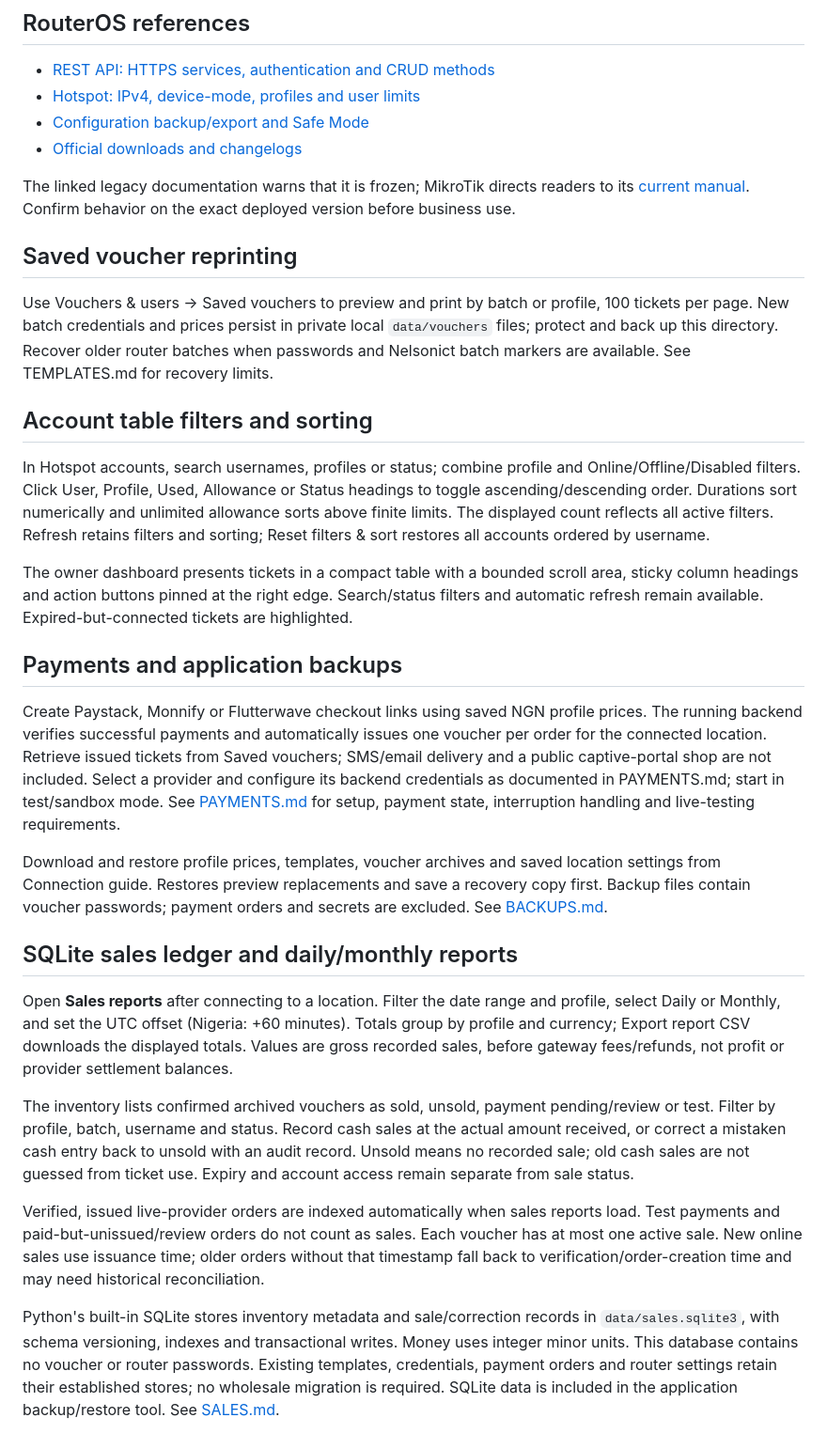
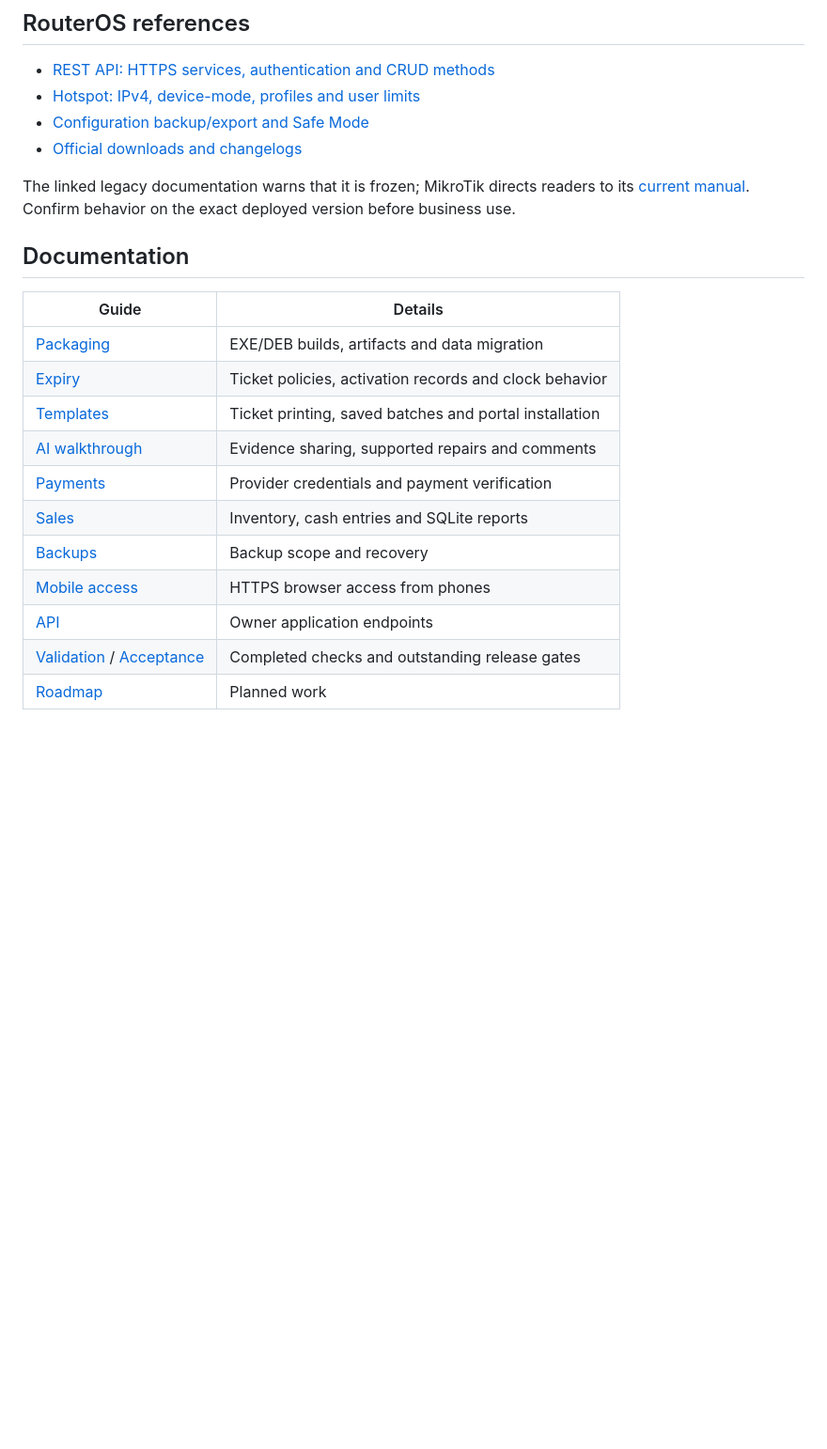
Before and after one commit to edunelsonit/nelsonict-router-manager, a Markdown page: README.md, the part around one of its changes. Shown at 94% size. Rendered like a GitHub page; blank space fills up the shorter version.

```diff
--- a/README.md
+++ b/README.md
@@ -184,29 +277,19 @@ The supplied `Mikhmon Server.zip` was inspected as a feature reference. Its `inc
 
 The linked legacy documentation warns that it is frozen; MikroTik directs readers to its [current manual](https://manual.mikrotik.com/docs/introduction/). Confirm behavior on the exact deployed version before business use.
 
-## Saved voucher reprinting
 
-Use Vouchers & users → Saved vouchers to preview and print by batch or profile, 100 tickets per page. New batch credentials and prices persist in private local `data/vouchers` files; protect and back up this directory. Recover older router batches when passwords and Nelsonict batch markers are available. See TEMPLATES.md for recovery limits.
+## Documentation
 
-## Account table filters and sorting
-
-In Hotspot accounts, search usernames, profiles or status; combine profile and Online/Offline/Disabled filters. Click User, Profile, Used, Allowance or Status headings to toggle ascending/descending order. Durations sort numerically and unlimited allowance sorts above finite limits. The displayed count reflects all active filters. Refresh retains filters and sorting; Reset filters & sort restores all accounts ordered by username.
-
-The owner dashboard presents tickets in a compact table with a bounded scroll area, sticky column headings and action buttons pinned at the right edge. Search/status filters and automatic refresh remain available. Expired-but-connected tickets are highlighted.
-
-## Payments and application backups
-
-Create Paystack, Monnify or Flutterwave checkout links using saved NGN profile prices. The running backend verifies successful payments and automatically issues one voucher per order for the connected location. Retrieve issued tickets from Saved vouchers; SMS/email delivery and a public captive-portal shop are not included. Select a provider and configure its backend credentials as documented in PAYMENTS.md; start in test/sandbox mode. See [PAYMENTS.md](PAYMENTS.md) for setup, payment state, interruption handling and live-testing requirements.
-
-Download and restore profile prices, templates, voucher archives and saved location settings from Connection guide. Restores preview replacements and save a recovery copy first. Backup files contain voucher passwords; payment orders and secrets are excluded. See [BACKUPS.md](BACKUPS.md).
-
-
-## SQLite sales ledger and daily/monthly reports
-
-Open **Sales reports** after connecting to a location. Filter the date range and profile, select Daily or Monthly, and set the UTC offset (Nigeria: +60 minutes). Totals group by profile and currency; Export report CSV downloads the displayed totals. Values are gross recorded sales, before gateway fees/refunds, not profit or provider settlement balances.
-
-The inventory lists confirmed archived vouchers as sold, unsold, payment pending/review or test. Filter by profile, batch, username and status. Record cash sales at the actual amount received, or correct a mistaken cash entry back to unsold with an audit record. Unsold means no recorded sale; old cash sales are not guessed from ticket use. Expiry and account access remain separate from sale status.
-
-Verified, issued live-provider orders are indexed automatically when sales reports load. Test payments and paid-but-unissued/review orders do not count as sales. Each voucher has at most one active sale. New online sales use issuance time; older orders without that timestamp fall back to verification/order-creation time and may need historical reconciliation.
-
-Python's built-in SQLite stores inventory metadata and sale/correction records in `data/sales.sqlite3`, with schema versioning, indexes and transactional writes. Money uses integer minor units. This database contains no voucher or router passwords. Existing templates, credentials, payment orders and router settings retain their established stores; no wholesale migration is required. SQLite data is included in the application backup/restore tool. See [SALES.md](SALES.md).
+| Guide | Details |
+|---|---|
+| [Packaging](PACKAGING.md) | EXE/DEB builds, artifacts and data migration |
+| [Expiry](EXPIRY.md) | Ticket policies, activation records and clock behavior |
+| [Templates](TEMPLATES.md) | Ticket printing, saved batches and portal installation |
+| [AI walkthrough](DIAGNOSTICS.md) | Evidence sharing, supported repairs and comments |
+| [Payments](PAYMENTS.md) | Provider credentials and payment verification |
+| [Sales](SALES.md) | Inventory, cash entries and SQLite reports |
+| [Backups](BACKUPS.md) | Backup scope and recovery |
+| [Mobile access](MOBILE.md) | HTTPS browser access from phones |
+| [API](API.md) | Owner application endpoints |
+| [Validation](VALIDATION.md) / [Acceptance](ACCEPTANCE.md) | Completed checks and outstanding release gates |
+| [Roadmap](ROADMAP.md) | Planned work |
```
Also changed, not shown: other parts of README.md (+99 -6 lines).
